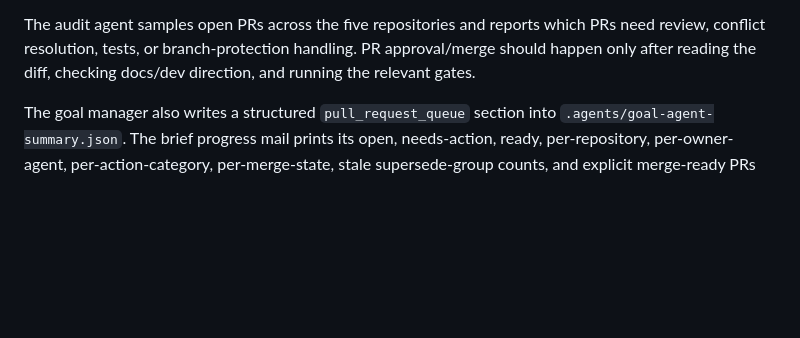
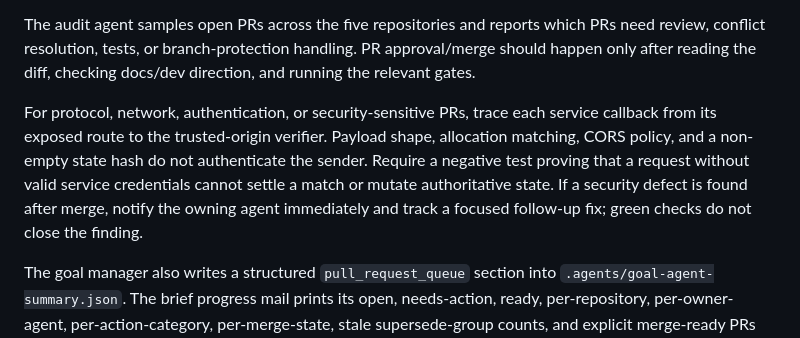
Before and after one commit to Phantasm-Klash/docs, a Markdown page: ops/README.md, the part around the change. Rendered like a GitHub page; blank space fills up the shorter version.

Commit message:
docs(ops): strengthen security PR follow-up

```diff
--- a/ops/README.md
+++ b/ops/README.md
@@ -66,6 +66,14 @@ The audit agent samples open PRs across the five repositories and reports which
 PRs need review, conflict resolution, tests, or branch-protection handling. PR
 approval/merge should happen only after reading the diff, checking docs/dev
 direction, and running the relevant gates.
+
+For protocol, network, authentication, or security-sensitive PRs, trace each
+service callback from its exposed route to the trusted-origin verifier. Payload
+shape, allocation matching, CORS policy, and a non-empty state hash do not
+authenticate the sender. Require a negative test proving that a request without
+valid service credentials cannot settle a match or mutate authoritative state.
+If a security defect is found after merge, notify the owning agent immediately
+and track a focused follow-up fix; green checks do not close the finding.
 
 The goal manager also writes a structured `pull_request_queue` section into
 `.agents/goal-agent-summary.json`. The brief progress mail prints its open,
```
